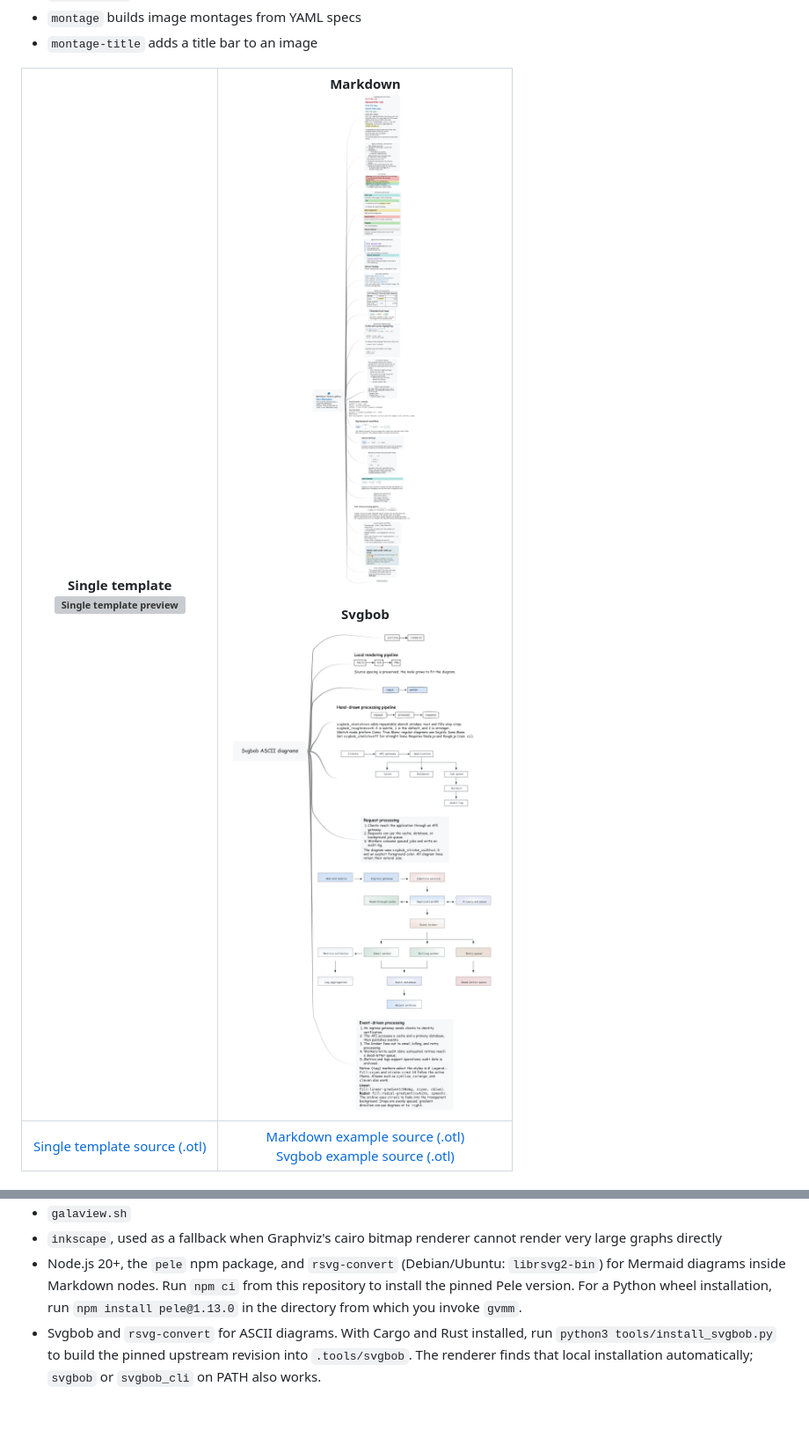
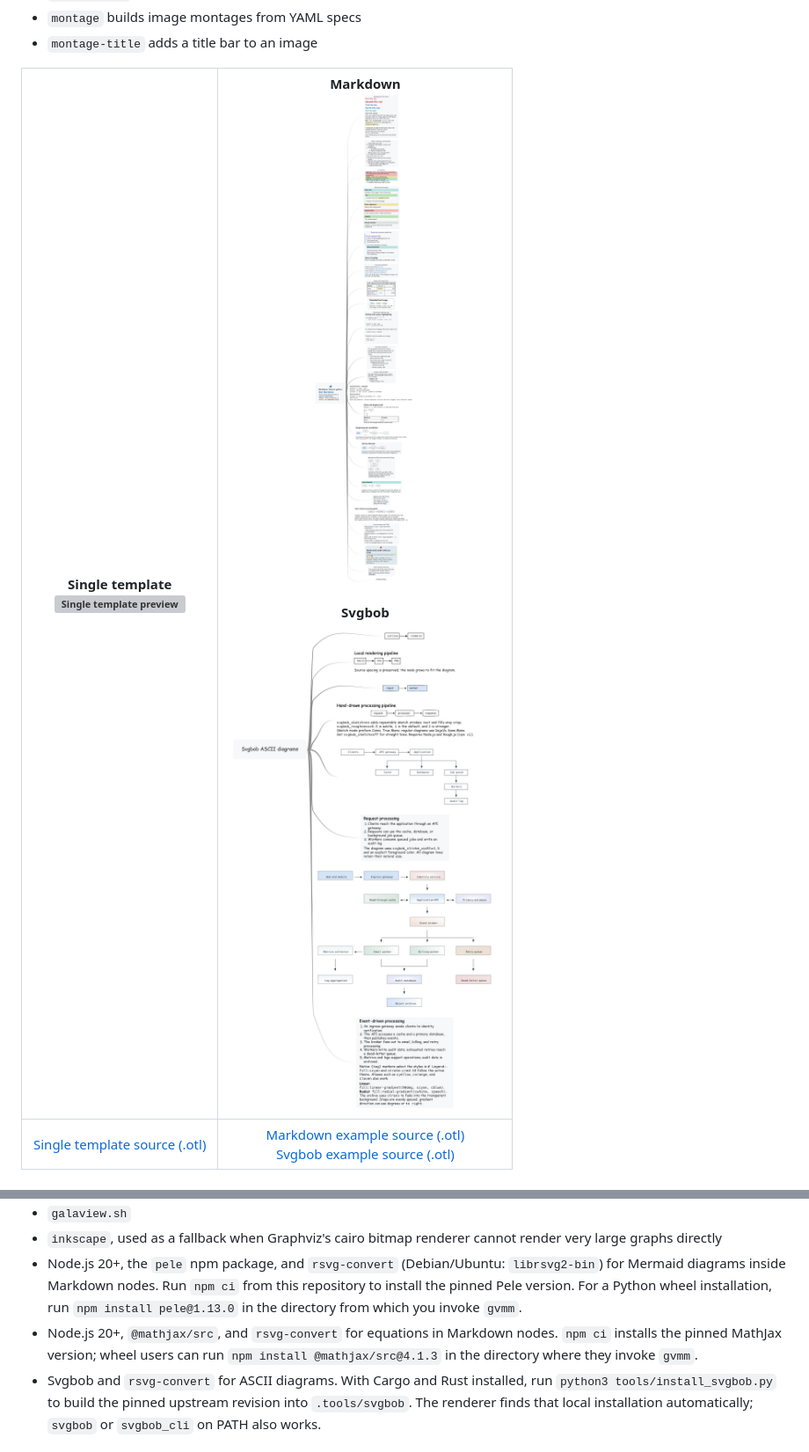
Before and after one commit to vrdel/graphviz-mindmaps, a Markdown page: README.md, 2 parts joined by grey strips. Shown at 88% size. GitHub-like rendering; pictures changed too: examples/markdown.jpg; blank space fills up the shorter version; grey boxes are pictures that could not be loaded.

Commit message:
document MathJax setup and extend the Markdown gallery with equation examples

```diff
--- a/README.md
+++ b/README.md
@@ -48,6 +48,9 @@ Used in some workflows:
   from this repository to install the pinned Pele version. For a Python wheel
   installation, run `npm install pele@1.13.0` in the directory from which you
   invoke `gvmm`.
+- Node.js 20+, `@mathjax/src`, and `rsvg-convert` for equations in Markdown
+  nodes. `npm ci` installs the pinned MathJax version; wheel users can run
+  `npm install @mathjax/src@4.1.3` in the directory where they invoke `gvmm`.
 - Svgbob and `rsvg-convert` for ASCII diagrams. With Cargo and Rust installed,
   run `python3 tools/install_svgbob.py` to build the pinned upstream revision
   into `.tools/svgbob`. The renderer finds that local installation automatically;
```
Also changed, not shown: other parts of README.md (+37 -0 lines), 1 other file.
